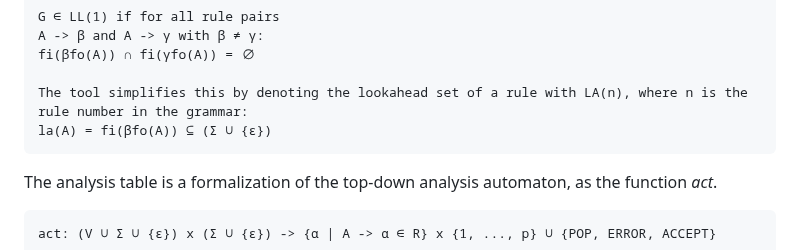
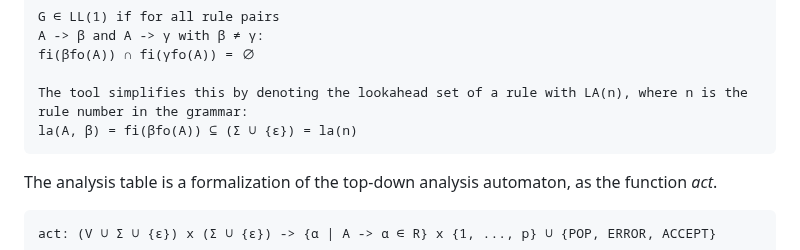
Before and after one commit to BlackyDrum/first-follow-ll1-calculator, a Markdown page: README.md, the part around the change. GitHub-like rendering.

````diff
--- a/README.md
+++ b/README.md
@@ -79,7 +79,7 @@ A -> β and A -> γ with β ≠ γ:
 fi(βfo(A)) ∩ fi(γfo(A)) = ∅
 
 The tool simplifies this by denoting the lookahead set of a rule with LA(n), where n is the rule number in the grammar:
-la(A) = fi(βfo(A)) ⊆ (Σ ∪ {ε})
+la(A, β) = fi(βfo(A)) ⊆ (Σ ∪ {ε}) = la(n)
 ```
 
 The analysis table is a formalization of the top-down analysis automaton, as the function <em>act</em>.
````
